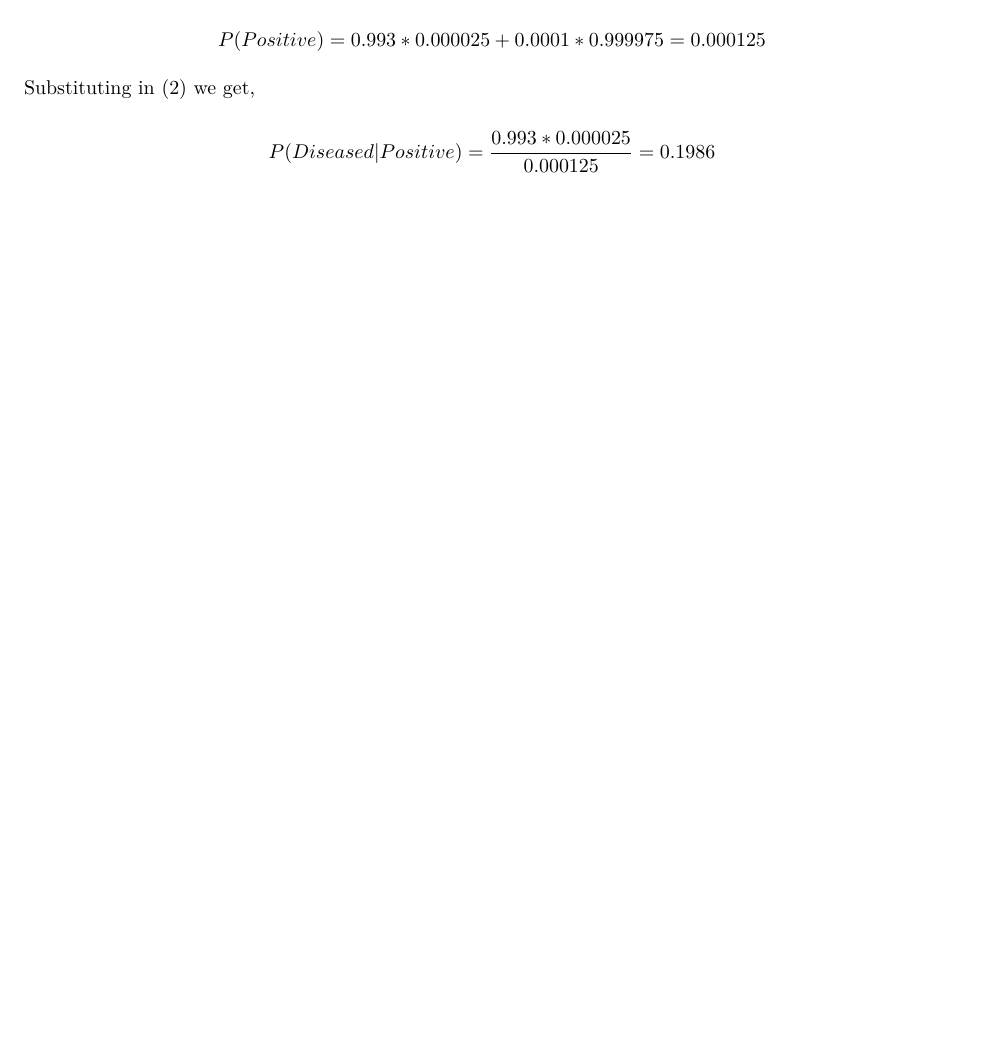
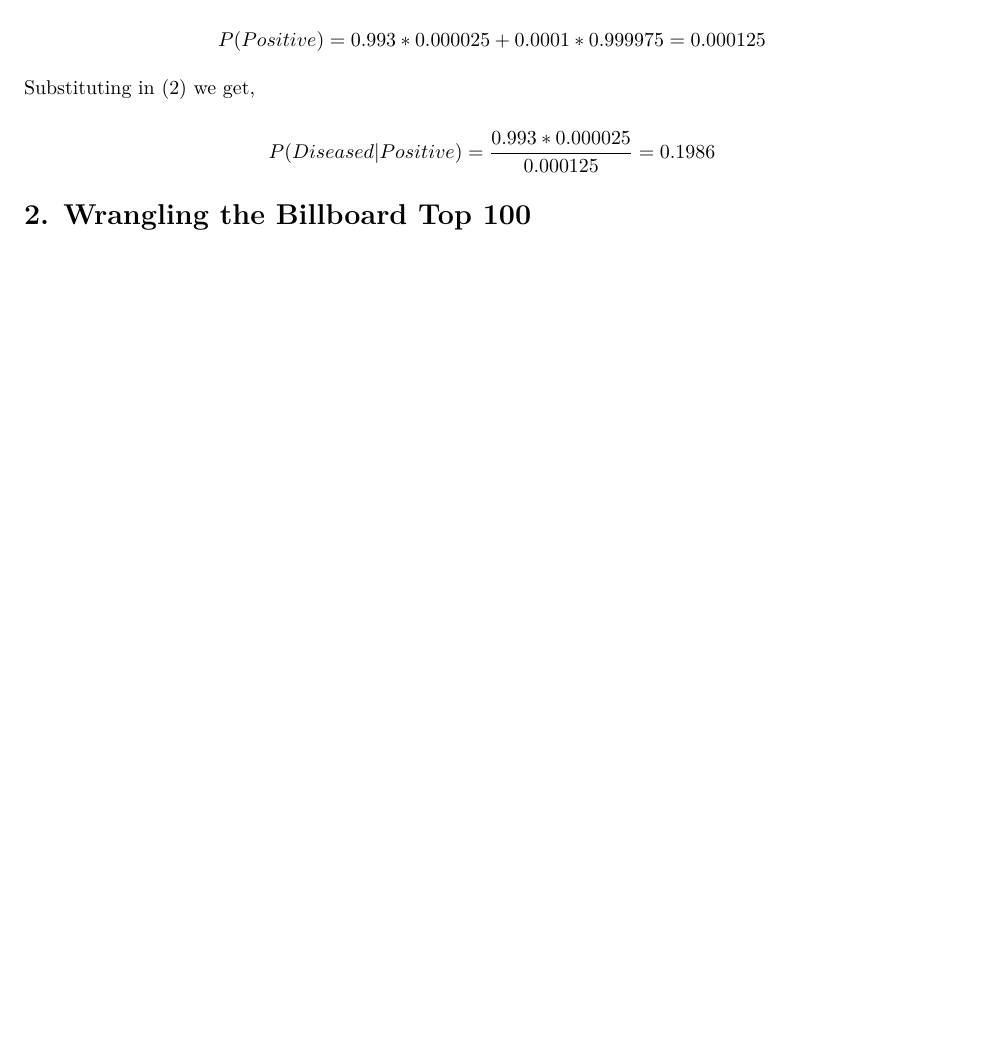
Before and after one commit to VarunKausika/STA-380-Exercises, an R Markdown document (STA380_Exercises.Rmd): part of page 2 of 2, cut so that both start at the same text, the shorter picture padded with empty space. Rendered offline with R 4.5, knitr and Pandoc, then LaTeX, with nearby package versions.

Commit message:
Included billboard.csv

```diff
--- a/STA380_Exercises.Rmd
+++ b/STA380_Exercises.Rmd
@@ -85,3 +85,5 @@ Substituting in \eqref{eqn:B_1} we get,
 \begin{equation*}
 P(Diseased|Positive) = \frac{0.993*0.000025}{0.000125} = \boldmath{0.1986}
 \end{equation*}
+
+# 2. Wrangling the Billboard Top 100
```
Also changed, not shown: 1 other file.
